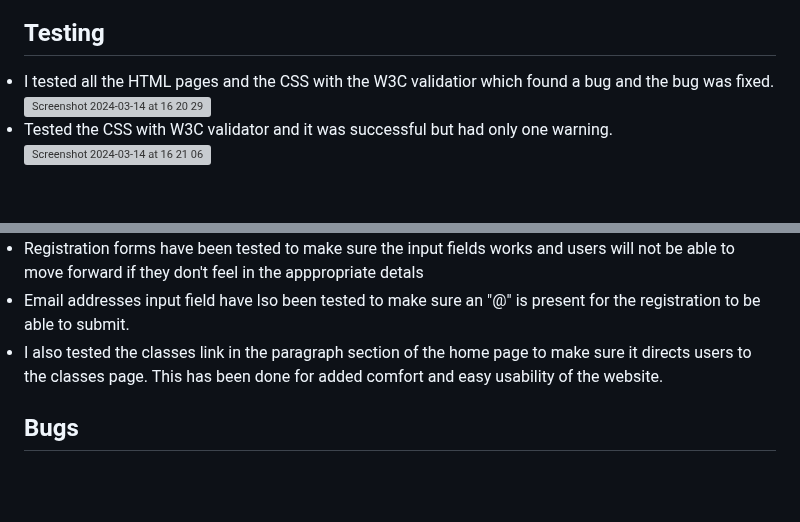
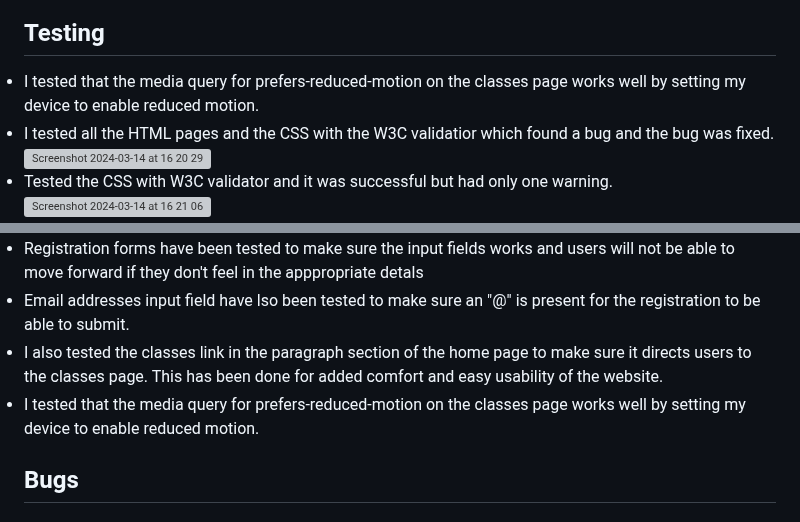
Before and after one commit to Oluwapelumi99/Yoga-Club, a Markdown page: README.md, 2 parts joined by grey strips. Drawn GitHub-style; blank space fills up the shorter version; grey boxes are pictures that could not be loaded.

```diff
--- a/README.md
+++ b/README.md
@@ -123,5 +128,5 @@ Users that visit the site will be able to know the classes we run and the times
 ## Testing
-
+<li>I tested that the media query for prefers-reduced-motion on the classes page works well by setting my device to enable reduced motion.</li>
 <li>I tested all the HTML pages and the CSS with the W3C validatior which found a bug and the bug was fixed.</li>
 <img width="1708" alt="Screenshot 2024-03-14 at 16 20 29" src="https://github.com/Oluwapelumi99/Yoga-Club/assets/156908824/a9a6304b-72f1-46ba-977d-dce1a0e65f62">
 <li> Tested the CSS with W3C validator and it was successful but had only one warning.</li>
@@ -137,6 +142,7 @@ Users that visit the site will be able to know the classes we run and the times
 <li>Email addresses input field have lso been tested to make sure an "@" is present for the registration to be able to submit.</li>
 <li>I also tested the classes link in the paragraph section of the home page to make sure it directs users to the classes page.
 This has been done for added comfort and easy usability of the website.</li>
+<li>I tested that the media query for prefers-reduced-motion on the classes page works well by setting my device to enable reduced motion.</li>
 
 ## Bugs
 
```
Also changed, not shown: other parts of README.md (+5 -0 lines).
